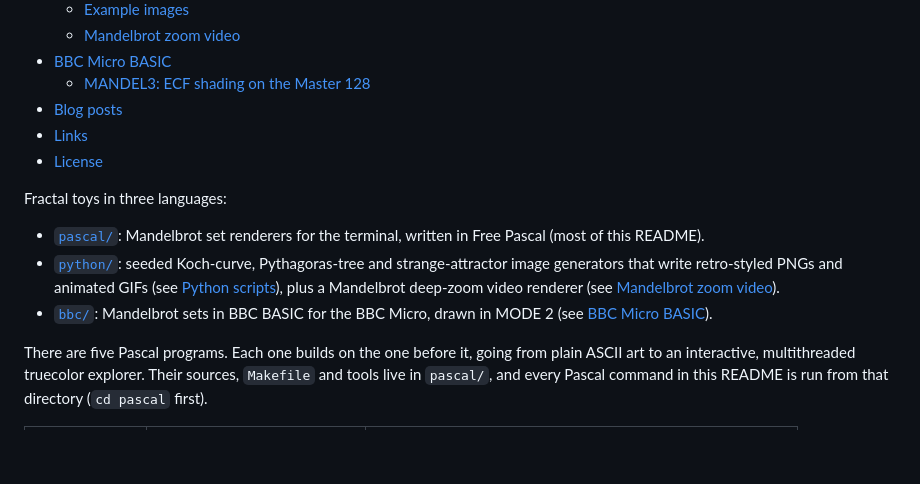
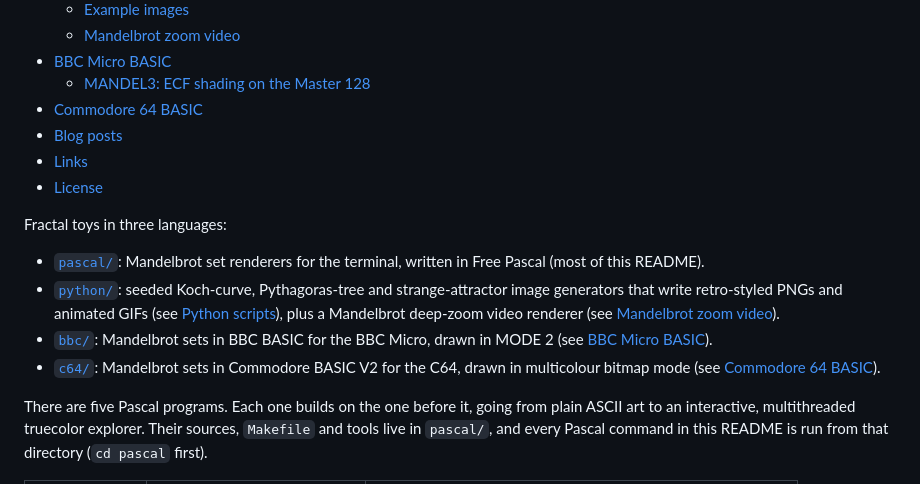
Before and after one commit to alastairhm/fractals, a Markdown page: README.md, the part around one of its changes. Drawn GitHub-style; blank space fills up the shorter version.

```diff
--- a/README.md
+++ b/README.md
@@ -20,6 +20,7 @@
   - [Mandelbrot zoom video](#mandelbrot-zoom-video)
 - [BBC Micro BASIC](#bbc-micro-basic)
   - [MANDEL3: ECF shading on the Master 128](#mandel3-ecf-shading-on-the-master-128)
+- [Commodore 64 BASIC](#commodore-64-basic)
 - [Blog posts](#blog-posts)
 - [Links](#links)
 - [License](#license)
@@ -34,6 +35,8 @@ Fractal toys in three languages:
   deep-zoom video renderer (see [Mandelbrot zoom video](#mandelbrot-zoom-video)).
 - [`bbc/`](bbc/): Mandelbrot sets in BBC BASIC for the BBC Micro, drawn in
   MODE 2 (see [BBC Micro BASIC](#bbc-micro-basic)).
+- [`c64/`](c64/): Mandelbrot sets in Commodore BASIC V2 for the C64, drawn
+  in multicolour bitmap mode (see [Commodore 64 BASIC](#commodore-64-basic)).
 
 There are five Pascal programs. Each one builds on the one before it, going
 from plain ASCII art to an interactive, multithreaded truecolor explorer.
```
Also changed, not shown: other parts of README.md (+79 -0 lines), c64/screenshots/mandel-progress.png (added), c64/screenshots/mandel.png (added), c64/screenshots/mandel2.png (added), c64/screenshots/syntax-errors.png (added), 4 other files.
